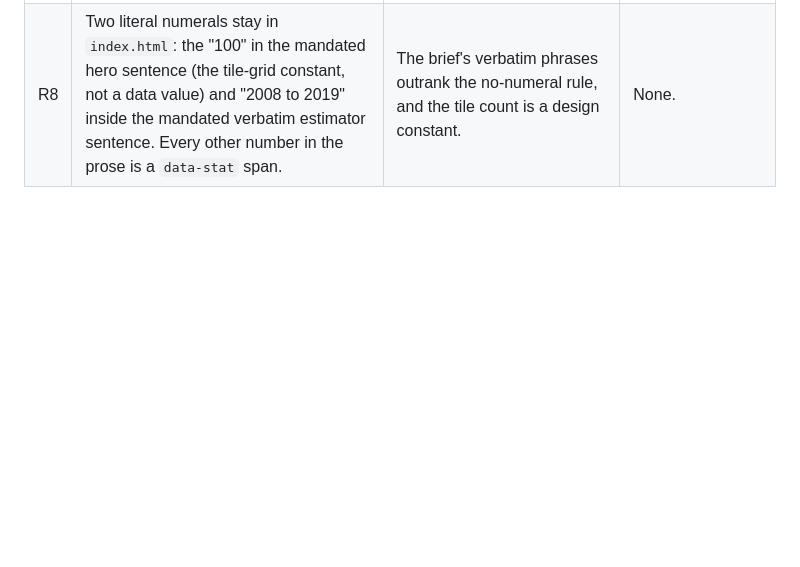
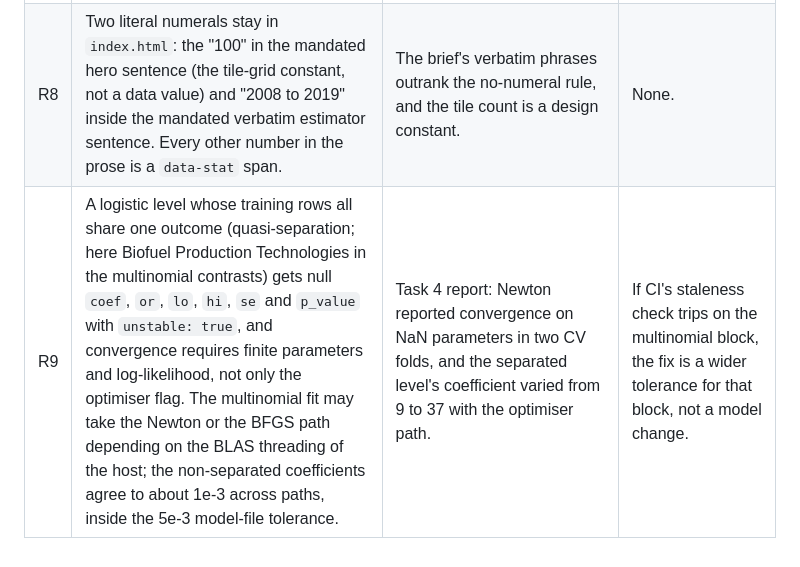
Before and after one commit to sahajm99/dropout-lens, a Markdown page: docs/DECISIONS.md, the part around the change. Drawn GitHub-style; blank space fills up the shorter version.

Commit message:
docs: ruling R9 on separated levels and optimiser paths

```diff
--- a/docs/DECISIONS.md
+++ b/docs/DECISIONS.md
@@ -71,3 +71,4 @@ overrides it. Rulings made during execution are appended at the end.
 | R6 | The 180 rows with no first-semester enrolment are 180 of the 215 students in Animation and Multimedia Design, with every curricular column at zero and no records in seven of the ten intake cohorts: a course-level record gap, not a group of students who enrolled in nothing. The "No units enrolled" approval band is kept as its own level (never treated as 0% approval), no zero is imputed, and the page and README say what the band actually is. Course 2 stays in every model. | Audit section 5.1 and the scout summary; dropping the course would silently remove 5% of the file. | The after-first-semester models learn "Animation and Multimedia Design" partly through the missing record; the leak note already covers the set. |
 | R7 | The record correction in the README and the portfolio card states what the course projects actually measured: the Fall 2023 notebook's best figure (random forest, 0.9146 accuracy) was dropout versus graduate on 3,630 rows with the Enrolled class dropped, a random 80/20 split, and both semesters' results as features; the Spring 2024 notebook coded Enrolled together with Graduate and its chi-square conclusions were template text. Neither is comparable with the numbers on this site, and the site says so. | docs/SOURCES.md; the brief asks for honest numbers, which includes saying why the old ones were what they were. | None beyond a longer README paragraph. |
 | R8 | Two literal numerals stay in `index.html`: the "100" in the mandated hero sentence (the tile-grid constant, not a data value) and "2008 to 2019" inside the mandated verbatim estimator sentence. Every other number in the prose is a `data-stat` span. | The brief's verbatim phrases outrank the no-numeral rule, and the tile count is a design constant. | None. |
+| R9 | A logistic level whose training rows all share one outcome (quasi-separation; here Biofuel Production Technologies in the multinomial contrasts) gets null `coef`, `or`, `lo`, `hi`, `se` and `p_value` with `unstable: true`, and convergence requires finite parameters and log-likelihood, not only the optimiser flag. The multinomial fit may take the Newton or the BFGS path depending on the BLAS threading of the host; the non-separated coefficients agree to about 1e-3 across paths, inside the 5e-3 model-file tolerance. | Task 4 report: Newton reported convergence on NaN parameters in two CV folds, and the separated level's coefficient varied from 9 to 37 with the optimiser path. | If CI's staleness check trips on the multinomial block, the fix is a wider tolerance for that block, not a model change. |
```
